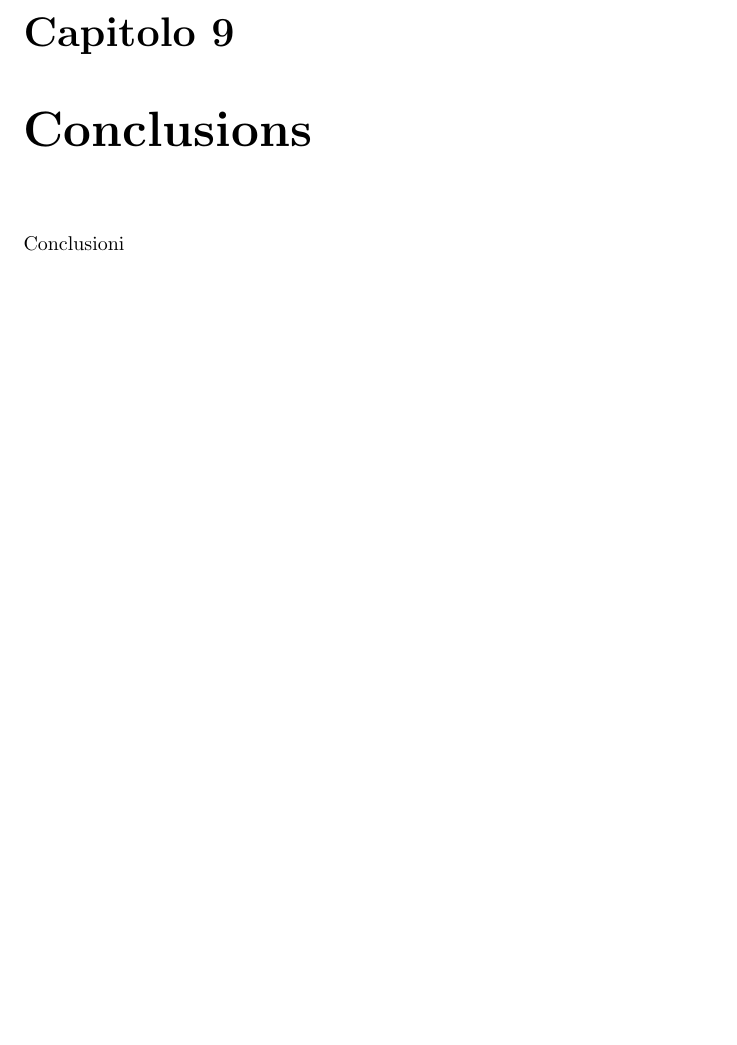
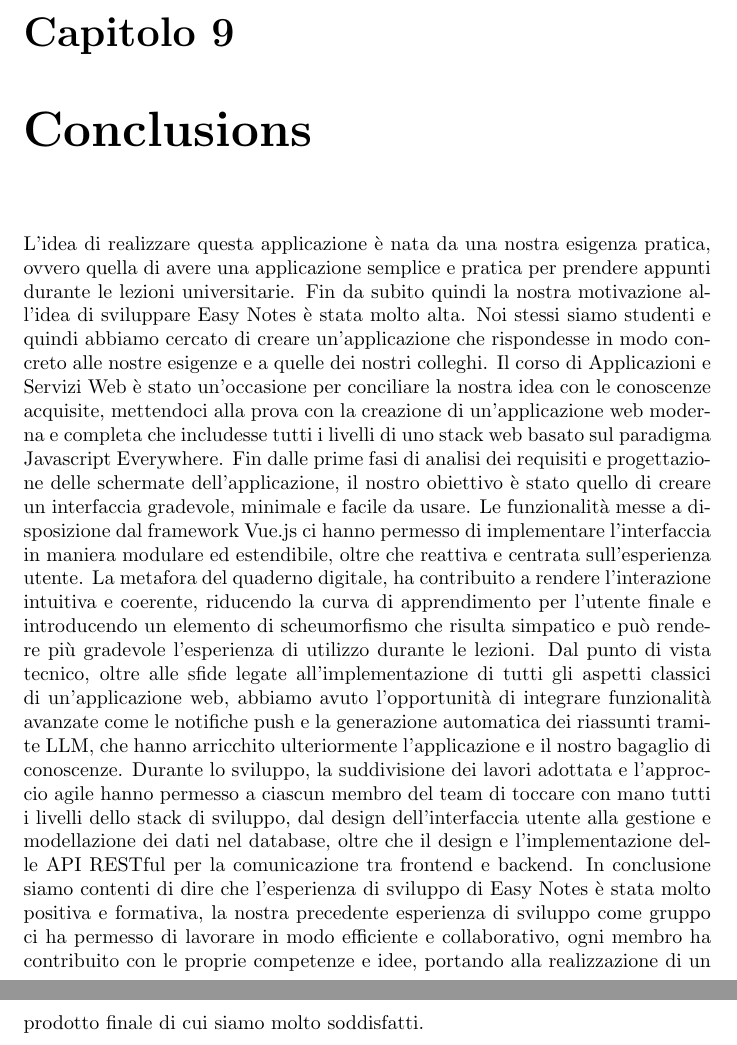
Before and after one commit to BestSolutionSavvy/Easy-Notes, a LaTeX thesis (report/easy-notes-report.tex, which reads report/chapters/conclusions.tex): part of page 36 of 38 before the commit and two parts of pages 36 and 37 of 39 after it, the two joined at a grey line, cut so that both start at the same text, the shorter picture padded with empty space. Compiled offline with pdfLaTeX.

Commit message:
docs: conclusions chapter

```diff
--- a/report/chapters/conclusions.tex
+++ b/report/chapters/conclusions.tex
@@ -1,2 +1,2 @@
 \chapter{Conclusions}
-Conclusioni
+L'idea di realizzare questa applicazione è nata da una nostra esigenza pratica, ovvero quella di avere una applicazione semplice e pratica per prendere appunti durante le lezioni universitarie. Fin da subito quindi la nostra motivazione all'idea di sviluppare Easy Notes è stata molto alta. Noi stessi siamo studenti e quindi abbiamo cercato di creare un'applicazione che rispondesse in modo concreto alle nostre esigenze e a quelle dei nostri colleghi. Il corso di Applicazioni e Servizi Web è stato un'occasione per conciliare la nostra idea con le conoscenze acquisite, mettendoci alla prova con la creazione di un'applicazione web moderna e completa che includesse tutti i livelli di uno stack web basato sul paradigma Javascript Everywhere. Fin dalle prime fasi di analisi dei requisiti e progettazione delle schermate dell'applicazione, il nostro obiettivo è stato quello di creare un interfaccia gradevole, minimale e facile da usare. Le funzionalità messe a disposizione dal framework Vue.js ci hanno permesso di implementare l'interfaccia in maniera modulare ed estendibile, oltre che reattiva e centrata sull'esperienza utente. La metafora del quaderno digitale, ha contribuito a rendere l'interazione intuitiva e coerente, riducendo la curva di apprendimento per l'utente finale e introducendo un elemento di scheumorfismo che risulta simpatico e può rendere più gradevole l'esperienza di utilizzo durante le lezioni. Dal punto di vista tecnico, oltre alle sfide legate all'implementazione di tutti gli aspetti classici di un'applicazione web, abbiamo avuto l'opportunità di integrare funzionalità avanzate come le notifiche push e la generazione automatica dei riassunti tramite LLM, che hanno arricchito ulteriormente l'applicazione e il nostro bagaglio di conoscenze. Durante lo sviluppo, la suddivisione dei lavori adottata e l'approccio agile hanno permesso a ciascun membro del team di toccare con mano tutti i livelli dello stack di sviluppo, dal design dell'interfaccia utente alla gestione e modellazione dei dati nel database, oltre che il design e l'implementazione delle API RESTful per la comunicazione tra frontend e backend. In conclusione siamo contenti di dire che l'esperienza di sviluppo di Easy Notes è stata molto positiva e formativa, la nostra precedente esperienza di sviluppo come gruppo ci ha permesso di lavorare in modo efficiente e collaborativo, ogni membro ha contribuito con le proprie competenze e idee, portando alla realizzazione di un prodotto finale di cui siamo molto soddisfatti.
```
